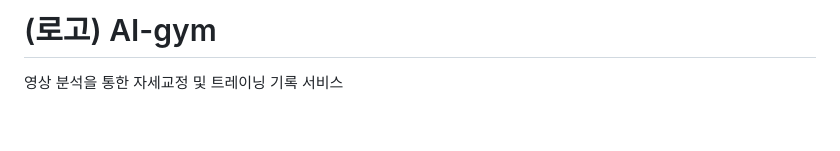
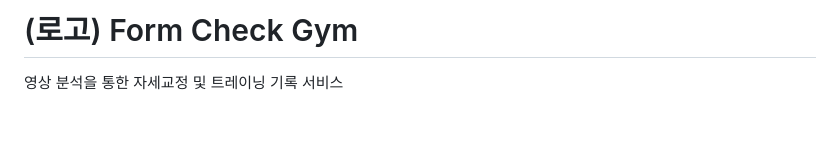
Before and after one commit to data-sy/ai-gym, a Markdown page: README.md, the part around the change. Rendered like a GitHub page.

Commit message:
Update project name from AI-gym to Form Check Gym

```diff
--- a/README.md
+++ b/README.md
@@ -1,4 +1,4 @@
-# (로고) AI-gym
+# (로고) Form Check Gym
 영상 분석을 통한 자세교정 및 트레이닝 기록 서비스
 
 <a name="readme-top"></a>
```
